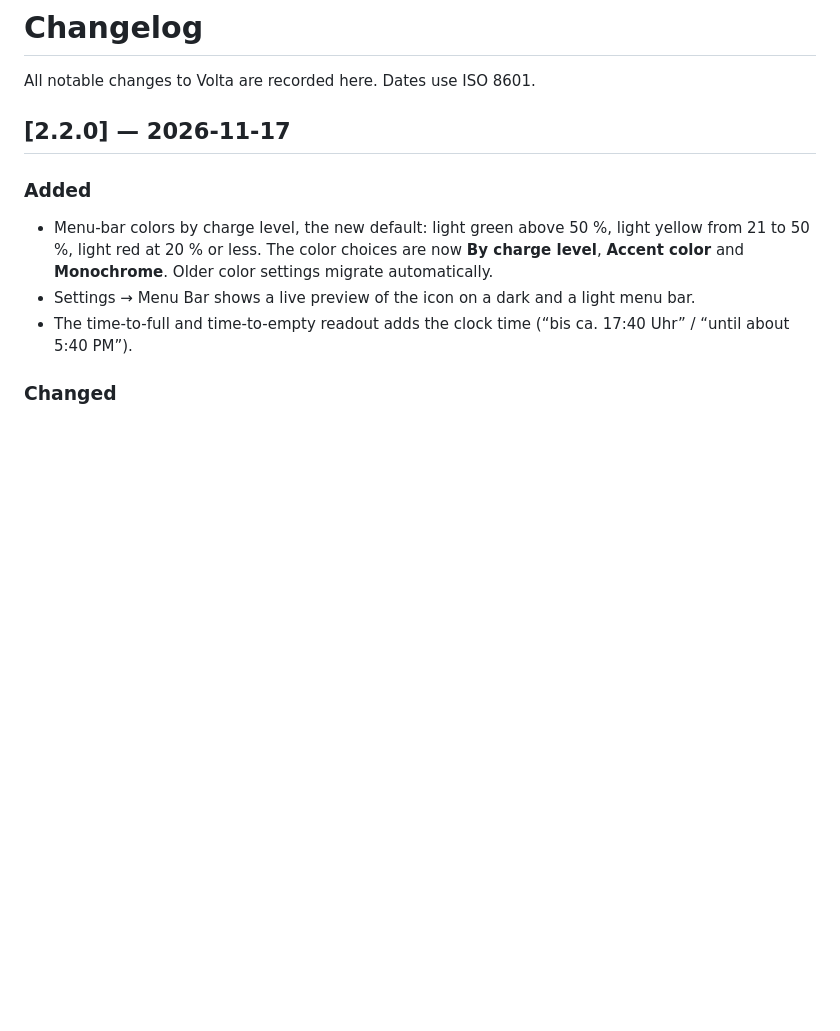
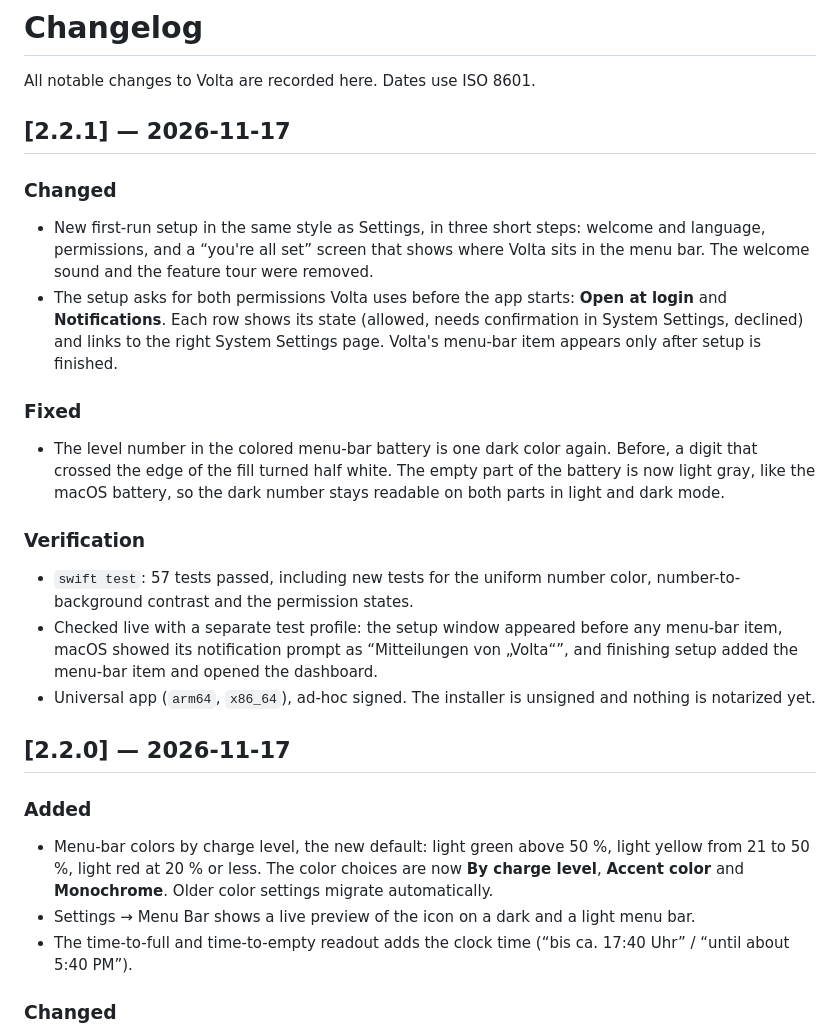
Before and after one commit to johannesuth/Volta, a Markdown page: CHANGELOG.md, the part around the change. GitHub-like rendering; blank space fills up the shorter version.

```diff
--- a/CHANGELOG.md
+++ b/CHANGELOG.md
@@ -1,6 +1,20 @@
 # Changelog
 
 All notable changes to Volta are recorded here. Dates use ISO 8601.
+
+## [2.2.1] — 2026-11-17
+
+### Changed
+- New first-run setup in the same style as Settings, in three short steps: welcome and language, permissions, and a “you're all set” screen that shows where Volta sits in the menu bar. The welcome sound and the feature tour were removed.
+- The setup asks for both permissions Volta uses before the app starts: **Open at login** and **Notifications**. Each row shows its state (allowed, needs confirmation in System Settings, declined) and links to the right System Settings page. Volta's menu-bar item appears only after setup is finished.
+
+### Fixed
+- The level number in the colored menu-bar battery is one dark color again. Before, a digit that crossed the edge of the fill turned half white. The empty part of the battery is now light gray, like the macOS battery, so the dark number stays readable on both parts in light and dark mode.
+
+### Verification
+- `swift test`: 57 tests passed, including new tests for the uniform number color, number-to-background contrast and the permission states.
+- Checked live with a separate test profile: the setup window appeared before any menu-bar item, macOS showed its notification prompt as “Mitteilungen von „Volta“”, and finishing setup added the menu-bar item and opened the dashboard.
+- Universal app (`arm64`, `x86_64`), ad-hoc signed. The installer is unsigned and nothing is notarized yet.
 
 ## [2.2.0] — 2026-11-17
 
```
Also changed, not shown: README.md (+7 -7 lines), docs/releases/2.2.0.md (deleted, +0 -22 lines), docs/releases/2.2.1.md (added, +21 -0 lines), docs/screenshots/settings-menubar.png, 11 other files.
